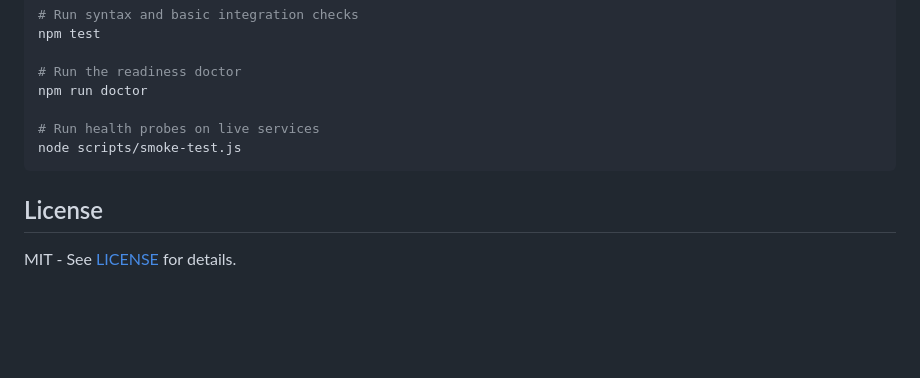
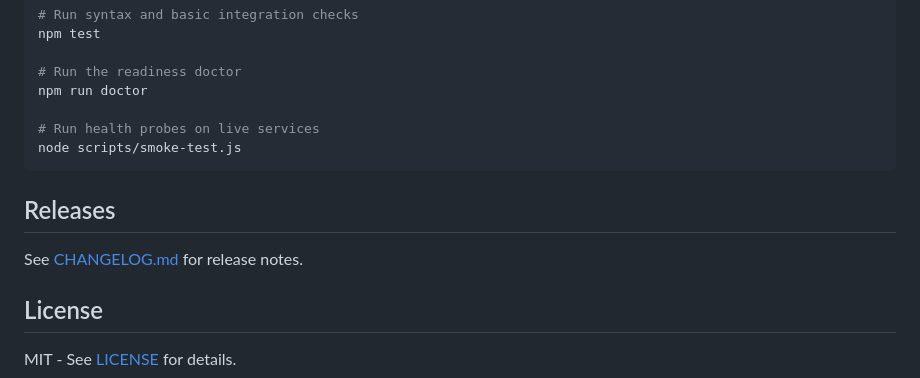
Before and after one commit to youlihui12-ux/xiaoqinglong-voice-assistant, a Markdown page: README.md, the part around the change. Rendered like a GitHub page; blank space fills up the shorter version.

Commit message:
Add changelog for v0.1.0 release

````diff
--- a/README.md
+++ b/README.md
@@ -115,6 +115,10 @@ npm run doctor
 node scripts/smoke-test.js
 ```
 
+## Releases
+
+See [CHANGELOG.md](CHANGELOG.md) for release notes.
+
 ## License
 
 MIT - See [LICENSE](LICENSE) for details.
````
Also changed, not shown: CHANGELOG.md (added, +30 -0 lines).
